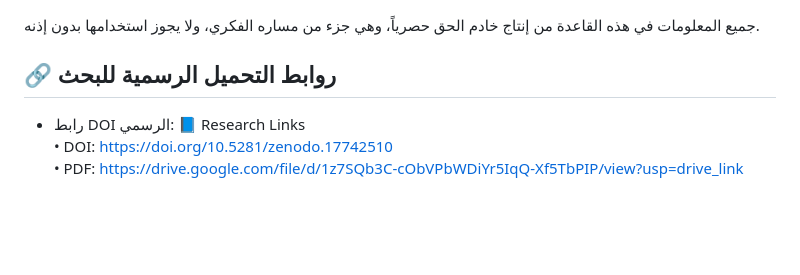
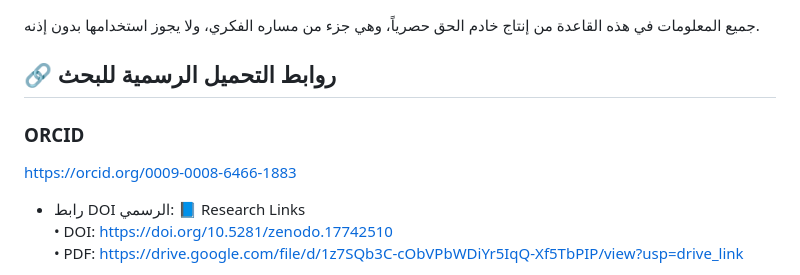
Before and after one commit to ameenmalaysheh/Ameen-Malaysheh, a Markdown page: README.md, the part around the change. Drawn GitHub-style; blank space fills up the shorter version.

```diff
--- a/README.md
+++ b/README.md
@@ -125,7 +125,8 @@
 
 
 ## 🔗 روابط التحميل الرسمية للبحث
-
+### ORCID
+https://orcid.org/0009-0008-6466-1883
 - رابط DOI الرسمي:
 📘 Research Links
 • DOI: https://doi.org/10.5281/zenodo.17742510
```
